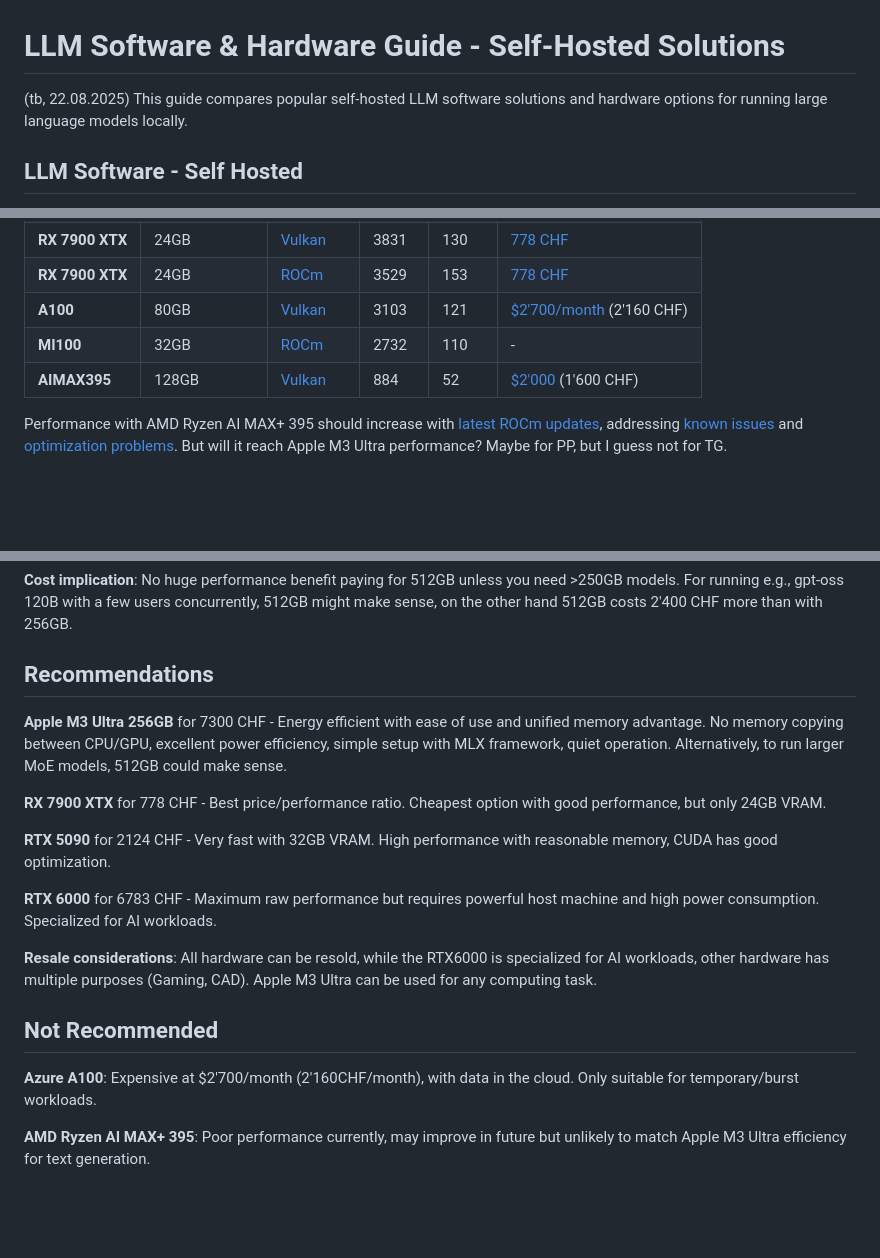
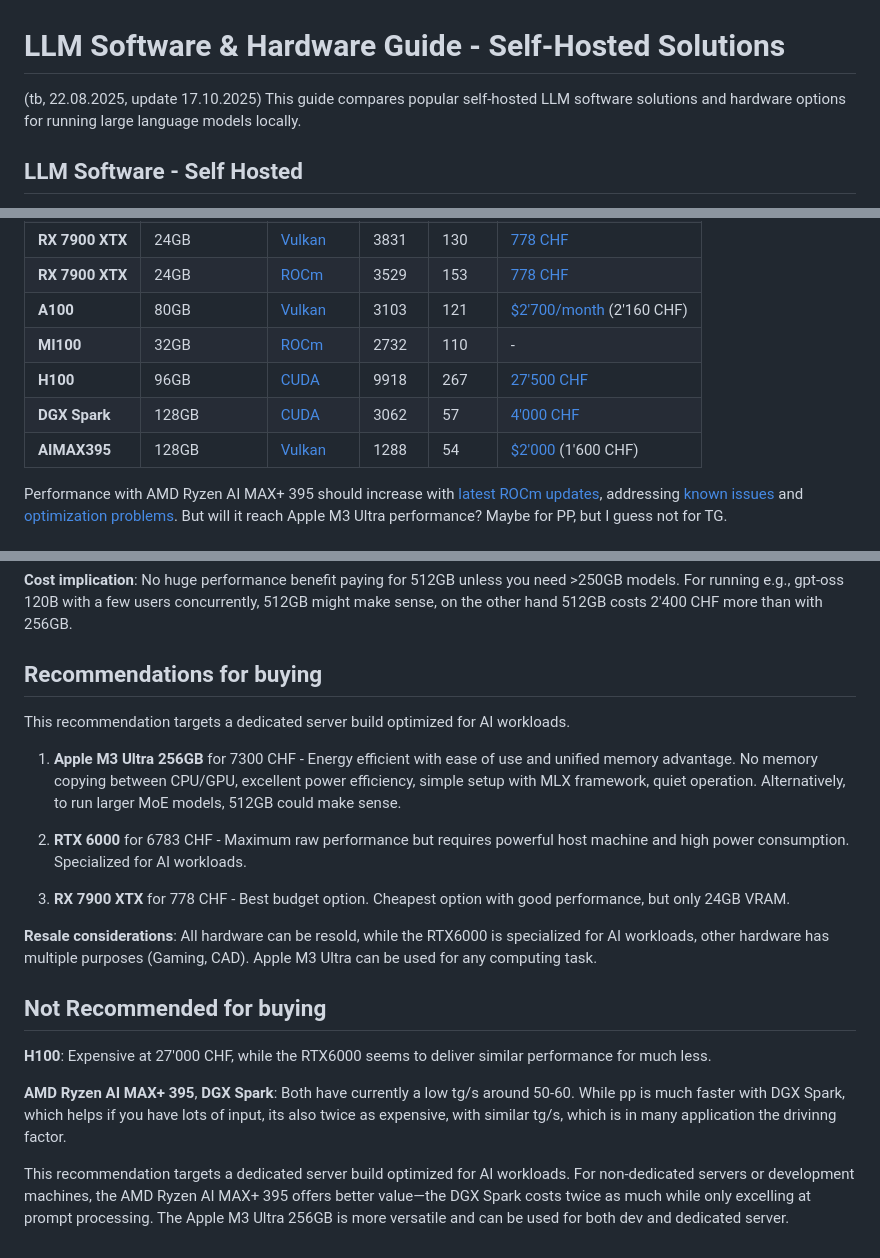
Before and after one commit to tbocek/aitools, a Markdown page: hw/hw.md, 3 parts joined by grey strips. Rendered like a GitHub page; blank space fills up the shorter version.

```diff
--- a/hw/hw.md
+++ b/hw/hw.md
@@ -1,5 +1,5 @@
 # LLM Software & Hardware Guide - Self-Hosted Solutions
-(tb, 22.08.2025)
+(tb, 22.08.2025, update 17.10.2025)
 This guide compares popular self-hosted LLM software solutions and hardware options for running large language models locally.
 
 ## LLM Software - Self Hosted
@@ -91,7 +91,9 @@ LLaMA 7B, Q4, NO FA (Flash Attention). PP vs TG: PP is fast, so focus on TG, whi
 | **RX 7900 XTX** | 24GB | [ROCm](https://github.com/ggml-org/llama.cpp/discussions/15021) | 3529 | 153 | [778 CHF](https://www.digitec.ch/de/s1/product/xfx-radeon-rx-7900-xtx-merc310-black-gaming-24-gb-grafikkarte-23471756) |
 | **A100** | 80GB | [Vulkan](https://github.com/ggml-org/llama.cpp/discussions/10879) | 3103 | 121 | [$2'700/month](https://cloudprice.net/vm/Standard_NC24ads_A100_v4) (2'160 CHF) |
 | **MI100** | 32GB | [ROCm](https://github.com/ggml-org/llama.cpp/discussions/15021) | 2732 | 110 | - |
-| **AIMAX395** | 128GB | [Vulkan](https://llm-tracker.info/AMD-Strix-Halo-(Ryzen-AI-Max+-395)-GPU-Performance) | 884 | 52 | [$2'000](https://frame.work/products/desktop-diy-amd-aimax300/configuration/new) (1'600 CHF)|
+| **H100**  | 96GB | [CUDA](https://github.com/ggml-org/llama.cpp/discussions/15013)| 9918 | 267 | [27'500 CHF](https://www.digitec.ch/de/s1/product/nvidia-h100-nvl-94-gb-grafikkarte-47130491)|
+| **DGX Spark**  | 128GB | [CUDA](https://github.com/ggml-org/llama.cpp/discussions/15013)| 3062 | 57 | [4'000 CHF](https://www.digitec.ch/de/s1/product/pny-workstation-nvidia-dgx-spark-prozessorfamilie-nvidia-4000-gb-128-gb-pc-59656752) |
+| **AIMAX395** | 128GB | [Vulkan](https://llm-tracker.info/AMD-Strix-Halo-(Ryzen-AI-Max+-395)-GPU-Performance) | 1288 | 54 | [$2'000](https://frame.work/products/desktop-diy-amd-aimax300/configuration/new) (1'600 CHF)|
 
 Performance with AMD Ryzen AI MAX+ 395 should increase with [latest ROCm updates](https://github.com/geerlingguy/beowulf-ai-cluster/issues/7), addressing [known issues](https://github.com/ROCm/ROCm/issues/4748) and [optimization problems](https://github.com/ROCm/ROCm/issues/4499). But will it reach Apple M3 Ultra performance? Maybe for PP, but I guess not for TG.
 
@@ -104,18 +106,20 @@ Memory bandwidth on M3 Ultra is **identical** across all RAM configurations: 96G
 
 **Cost implication**: No huge performance benefit paying for 512GB unless you need >250GB models. For running e.g., gpt-oss 120B with a few users concurrently, 512GB might make sense, on the other hand 512GB costs 2'400 CHF more than with 256GB.
 
-## Recommendations
-**Apple M3 Ultra 256GB** for 7300 CHF - Energy efficient with ease of use and unified memory advantage. No memory copying between CPU/GPU, excellent power efficiency, simple setup with MLX framework, quiet operation. Alternatively, to run larger MoE models, 512GB could make sense.
+## Recommendations for buying
+This recommendation targets a dedicated server build optimized for AI workloads.
 
-**RX 7900 XTX** for 778 CHF - Best price/performance ratio. Cheapest option with good performance, but only 24GB VRAM.
+1) **Apple M3 Ultra 256GB** for 7300 CHF - Energy efficient with ease of use and unified memory advantage. No memory copying between CPU/GPU, excellent power efficiency, simple setup with MLX framework, quiet operation. Alternatively, to run larger MoE models, 512GB could make sense.
 
-**RTX 5090** for 2124 CHF - Very fast with 32GB VRAM. High performance with reasonable memory, CUDA has good optimization.
+1) **RTX 6000** for 6783 CHF - Maximum raw performance but requires powerful host machine and high power consumption. Specialized for AI workloads.
 
-**RTX 6000** for 6783 CHF - Maximum raw performance but requires powerful host machine and high power consumption. Specialized for AI workloads.
+2) **RX 7900 XTX** for 778 CHF - Best budget option. Cheapest option with good performance, but only 24GB VRAM.
 
 **Resale considerations**: All hardware can be resold, while the RTX6000 is specialized for AI workloads, other hardware has multiple purposes (Gaming, CAD). Apple M3 Ultra can be used for any computing task.
 
-## Not Recommended
-**Azure A100**: Expensive at $2'700/month (2'160CHF/month), with data in the cloud. Only suitable for temporary/burst workloads.
+## Not Recommended for buying
+**H100**: Expensive at 27'000 CHF, while the RTX6000 seems to deliver similar performance for much less.
 
-**AMD Ryzen AI MAX+ 395**: Poor performance currently, may improve in future but unlikely to match Apple M3 Ultra efficiency for text generation.
+**AMD Ryzen AI MAX+ 395**, **DGX Spark**: Both have currently a low tg/s around 50-60. While pp is much faster with DGX Spark, which helps if you have lots of input, its also twice as expensive, with similar tg/s, which is in many application the drivinng factor.
+
+This recommendation targets a dedicated server build optimized for AI workloads. For non-dedicated servers or development machines, the AMD Ryzen AI MAX+ 395 offers better value—the DGX Spark costs twice as much while only excelling at prompt processing. The Apple M3 Ultra 256GB is more versatile and can be used for both dev and dedicated server.
```
